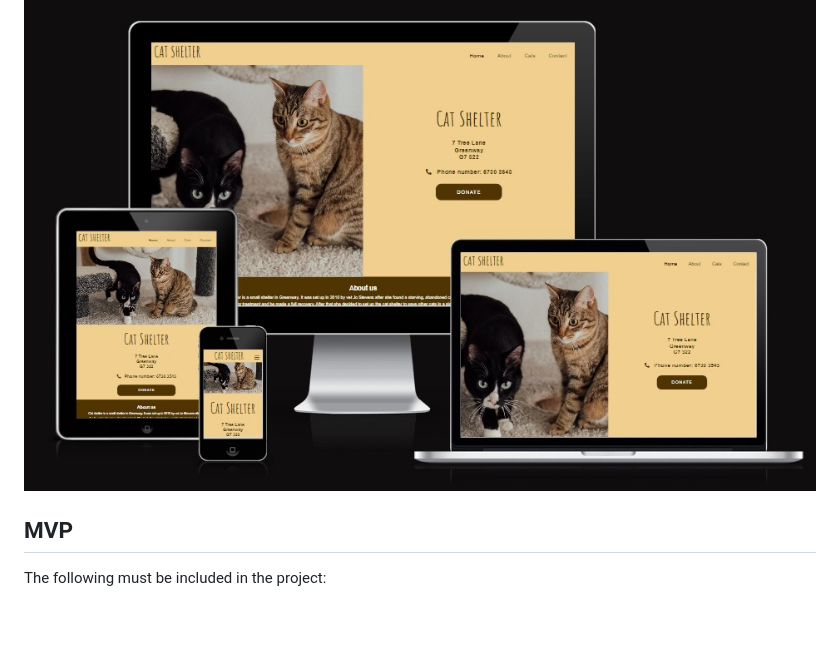
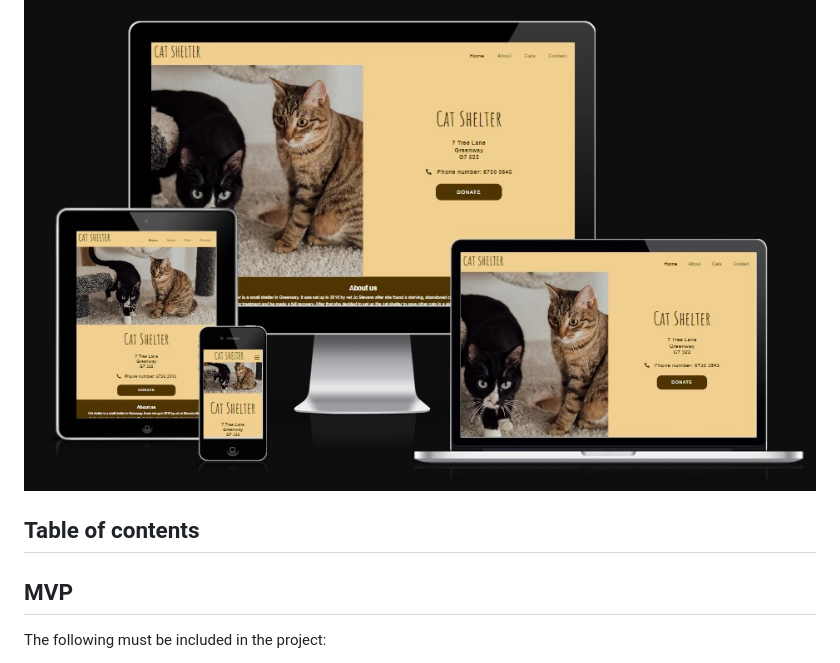
Before and after one commit to CatherineP37/Project-1, a Markdown page: README.md, the part around the change. GitHub-like rendering; blank space fills up the shorter version.

```diff
--- a/README.md
+++ b/README.md
@@ -5,6 +5,9 @@ The Cat Shelter website is a simple website with links to different parts of the
 Users of this website will be able to read about the cat shelter, learn about the cats available for adoption and donate money.
 
 ![Responsive Mockup](assets/images/amiresponsive.jpeg)
+
+## Table of contents
+
 
 ## MVP
 
```
